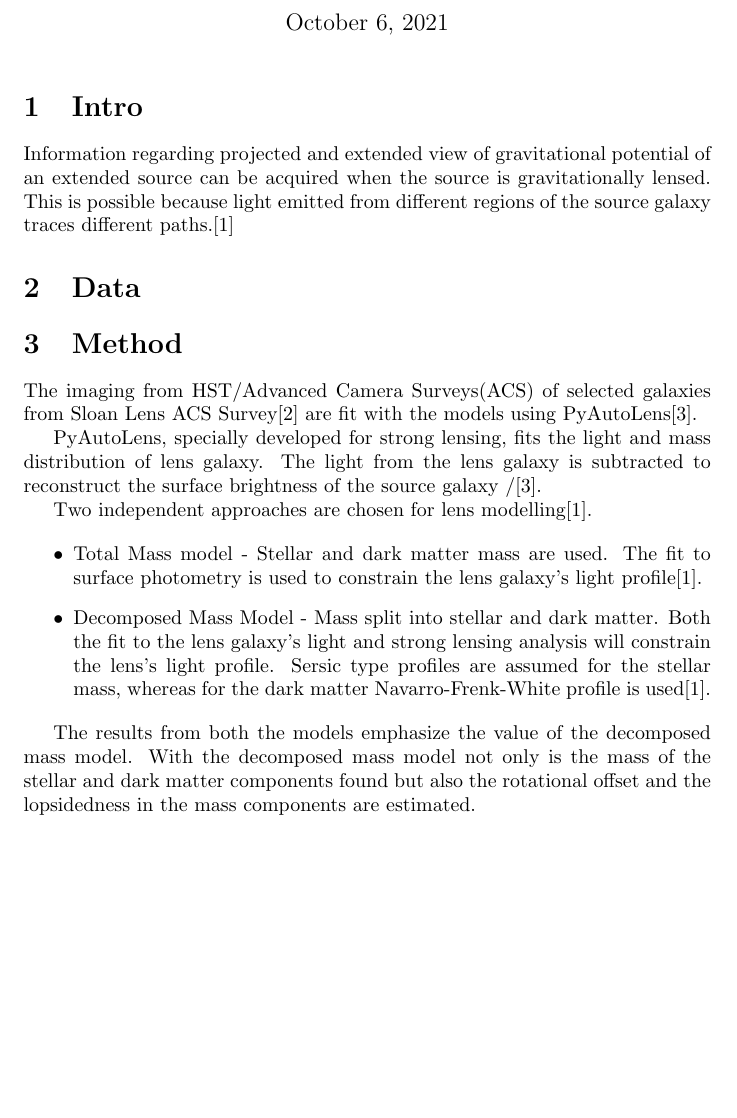
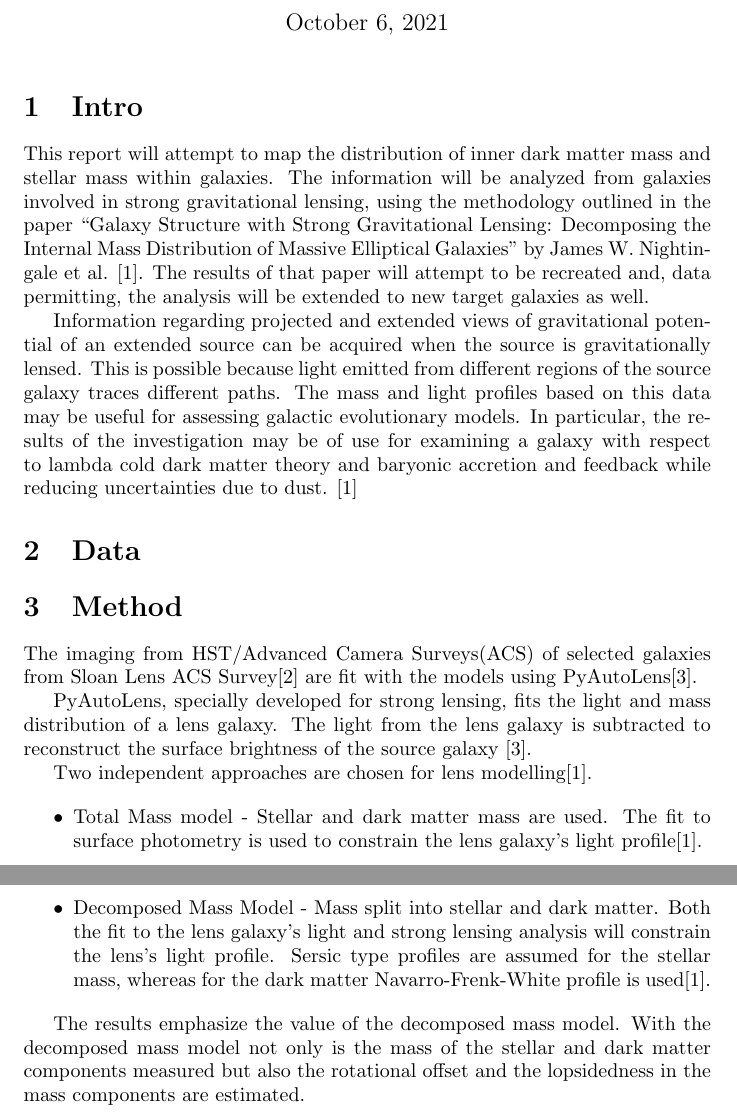
Before and after one commit to ka-til/Galaxies, a LaTeX document (Overleaf/Project Proposal/main.tex): part of page 1 of 2 before the commit and two parts of pages 1 and 2 of 3 after it, the two joined at a grey line, cut so that both start at the same text, the shorter picture padded with empty space. Compiled offline with pdfLaTeX.

Commit message:
Updates from Overleaf

```diff
--- a/Overleaf/Project Proposal/main.tex
+++ b/Overleaf/Project Proposal/main.tex
@@ -33,7 +33,11 @@
 \maketitle
 
 \section{Intro}
-Information regarding projected and extended view of gravitational potential of an extended source can be acquired when the source is gravitationally lensed. This is possible because light emitted from different regions of the source galaxy traces different paths.\cite{Nightingale_2019}
+
+This report will attempt to map the distribution of inner dark matter mass and stellar mass within galaxies. The information will be analyzed from galaxies involved in strong gravitational lensing, using the methodology outlined in the paper “Galaxy Structure with Strong Gravitational Lensing: Decomposing the Internal Mass Distribution of Massive Elliptical Galaxies” by James W. Nightingale et al. \cite{Nightingale_2019}. The results of that paper will attempt to be recreated and, data permitting, the analysis will be extended to new target galaxies as well.
+
+Information regarding projected and extended views of gravitational potential of an extended source can be acquired when the source is gravitationally lensed. This is possible because light emitted from different regions of the source galaxy traces different paths. The mass and light profiles based on this data may be useful for assessing galactic evolutionary models. In particular, the results of the investigation may be of use for examining a galaxy with respect to lambda cold dark matter theory and baryonic accretion and feedback while reducing uncertainties due to dust. \cite{Nightingale_2019}
+
 
 
 \section{Data}
@@ -43,7 +47,7 @@ Information regarding projected and extended view of gravitational potential of
 
 The imaging from HST/Advanced Camera Surveys(ACS) of selected galaxies from Sloan Lens ACS Survey\cite{bolton2008sloan} are fit with the models using PyAutoLens\cite{Nightingale_2021}.
 
-PyAutoLens, specially developed for strong lensing, fits the light and mass distribution of lens galaxy. The light from the lens galaxy is subtracted to reconstruct the surface brightness of the source galaxy /\cite{Nightingale_2021}.
+PyAutoLens, specially developed for strong lensing, fits the light and mass distribution of a lens galaxy. The light from the lens galaxy is subtracted to reconstruct the surface brightness of the source galaxy \cite{Nightingale_2021}.
 
 Two independent approaches are chosen for lens modelling\cite{Nightingale_2019}.
 
@@ -52,7 +56,7 @@ Two independent approaches are chosen for lens modelling\cite{Nightingale_2019}.
     \item Decomposed Mass Model - Mass split into stellar and dark matter. Both the fit to the lens galaxy's light and strong lensing analysis will constrain the lens's light profile. Sersic type profiles are assumed for the stellar mass, whereas for the dark matter Navarro-Frenk-White profile is used\cite{Nightingale_2019}.
 \end{itemize}
 
-The results from both the models emphasize the value of the decomposed mass model. With the decomposed mass model not only is the mass of the stellar and dark matter components found but also the rotational offset and the lopsidedness in the mass components are estimated.
+The results emphasize the value of the decomposed mass model. With the decomposed mass model not only is the mass of the stellar and dark matter components measured but also the rotational offset and the lopsidedness in the mass components are estimated.
 
 \newpage
 
```
